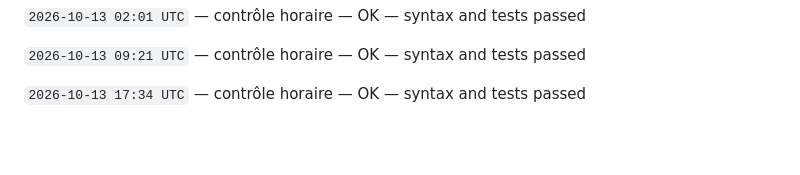
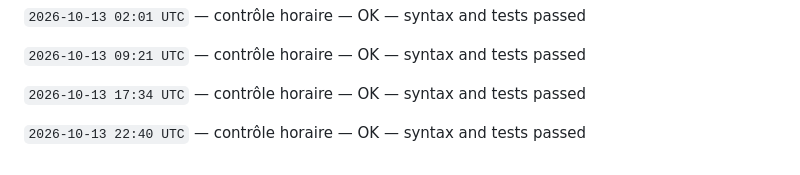
Before and after one commit to gptfianarana-ops/mon-bot-messenger, a Markdown page: CHANGELOG_AUTONOME.md, the part around the change. Rendered like a GitHub page; blank space fills up the shorter version.

Commit message:
[autonomous-log] hourly verification

```diff
--- a/CHANGELOG_AUTONOME.md
+++ b/CHANGELOG_AUTONOME.md
@@ -364,3 +364,5 @@ Le cycle ne modifie jamais les tokens, les secrets, les webhooks Messenger, les
 `2026-10-13 09:21 UTC` — contrôle horaire — OK — syntax and tests passed
 
 `2026-10-13 17:34 UTC` — contrôle horaire — OK — syntax and tests passed
+
+`2026-10-13 22:40 UTC` — contrôle horaire — OK — syntax and tests passed
```
